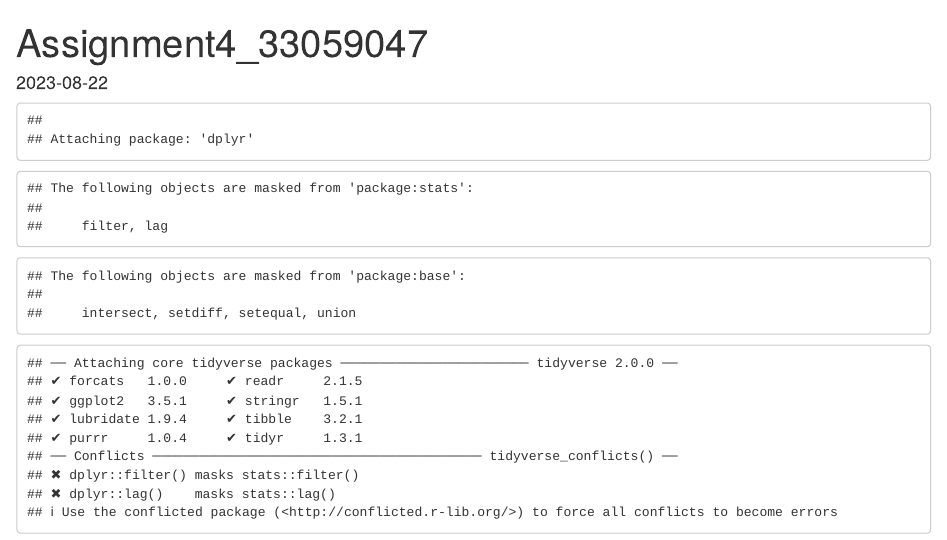
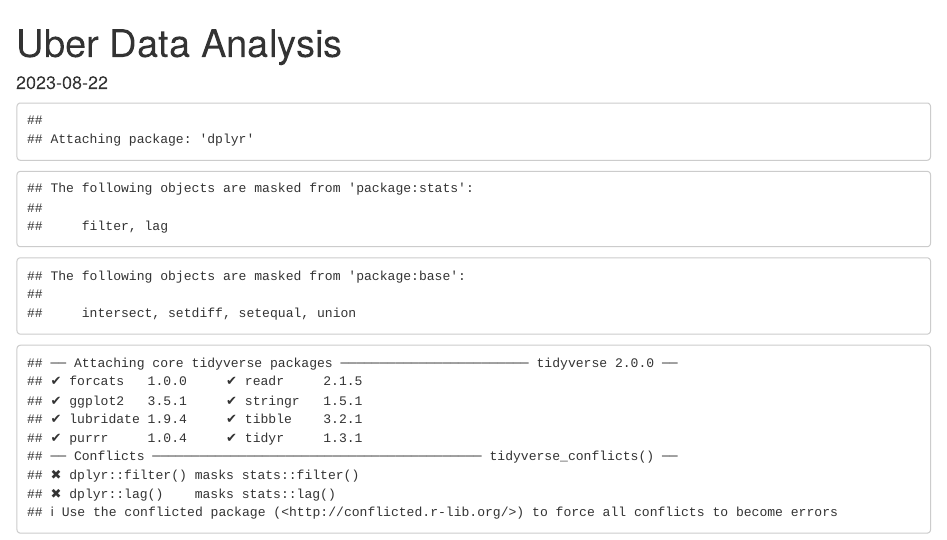
Before and after one commit to Mixxxxxxxxxxxxx/data-analysis-with-R, an R Markdown document (Uber_data_analysis.Rmd): the page in a window 1100 px wide, from its top. Rendered offline with R 4.5, knitr and Pandoc, with nearby package versions; some code elsewhere in the file could not run offline.

Commit message:
Update Uber_data_analysis.Rmd

```diff
--- a/Uber_data_analysis.Rmd
+++ b/Uber_data_analysis.Rmd
@@ -1,5 +1,5 @@
 ---
-title: "Assignment4_33059047"
+title: "Uber Data Analysis"
 output: html_document
 date: "`r Sys.Date()`"
 ---
```
